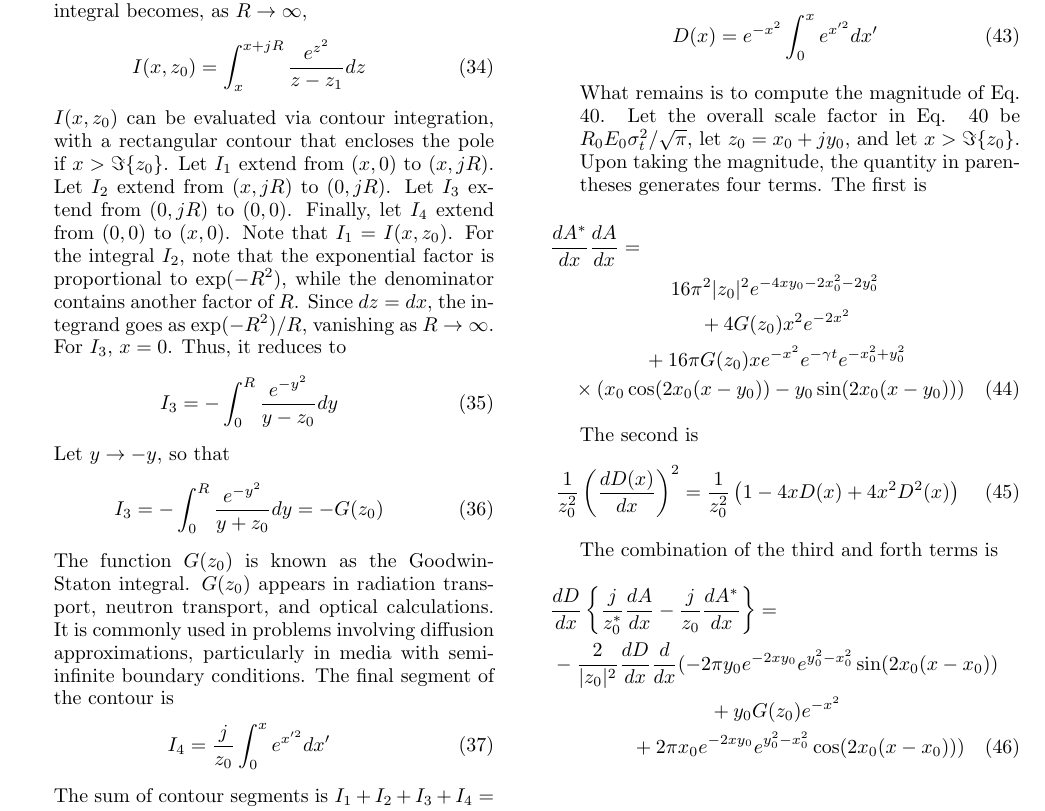
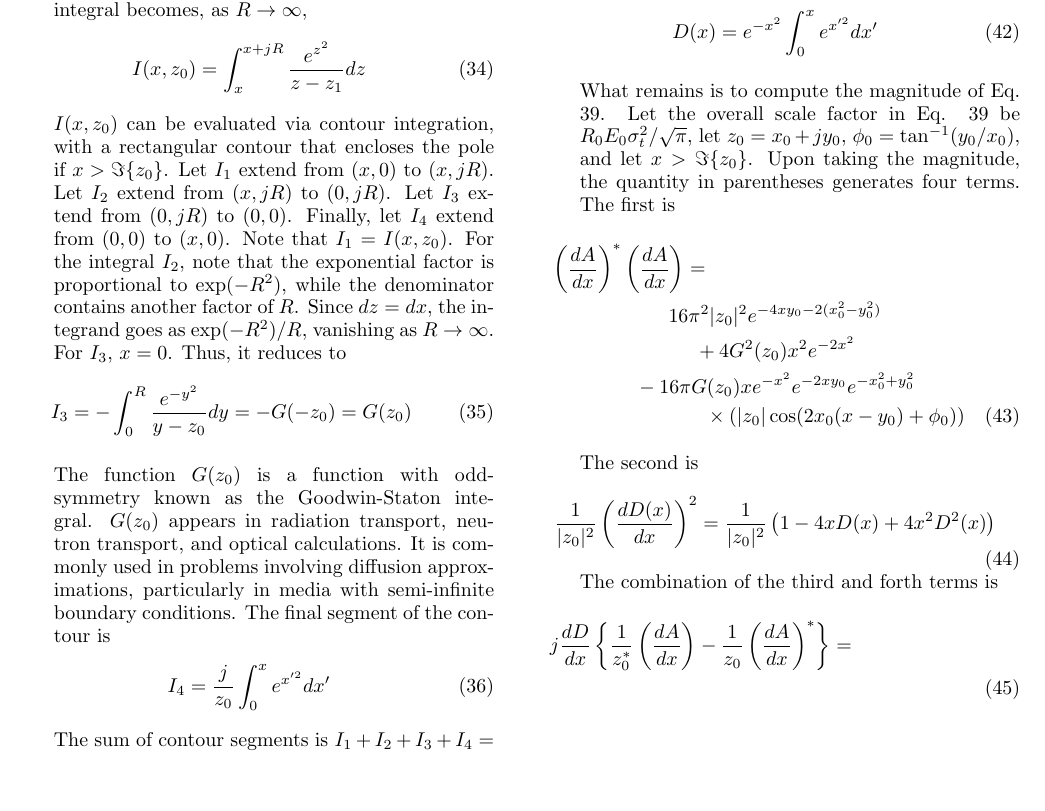
Before and after one commit to 918particle/AskaryanPaper2, a LaTeX paper (template.tex): part of page 3 of 4, cut so that both start at the same text, the shorter picture padded with empty space. Compiled offline with pdfLaTeX.

Commit message:
update to the simplification of the final result

```diff
--- a/template.tex
+++ b/template.tex
@@ -149,13 +149,10 @@ I(x,z_0) = \int_{x}^{x+jR} \frac{e^{z^2}}{z - z_1} dz
 \end{equation}
 $I(x,z_0)$ can be evaluated via contour integration, with a rectangular contour that encloses the pole if $x > \Im\lbrace z_0\rbrace$.  Let $I_1$ extend from $(x,0)$ to ($x,jR)$.  Let $I_2$ extend from $(x,jR)$ to $(0,jR)$.  Let $I_3$ extend from $(0,jR)$ to $(0,0)$.  Finally, let $I_4$ extend from $(0,0)$ to $(x,0)$.  Note that $I_1 = I(x,z_0)$.  For the integral $I_2$, note that the exponential factor is proportional to $\exp(-R^2)$, while the denominator contains another factor of $R$.  Since $dz = dx$, the integrand goes as $\exp(-R^2)/R$, vanishing as $R \to \infty$.  For $I_3$, $x=0$.  Thus, it reduces to
 \begin{equation}
-I_3 = - \int_{0}^{R} \frac{e^{-y^2}}{y-z_0} dy
+I_3 = - \int_{0}^{R} \frac{e^{-y^2}}{y-z_0} dy = -G(-z_0) = G(z_0)
 \end{equation}
-Let $y \to -y$, so that
-\begin{equation}
-I_3 = - \int_{0}^{R} \frac{e^{-y^2}}{y+z_0} dy = -G(z_0)
-\end{equation}
-The function $G(z_0)$ is known as the Goodwin-Staton integral.  $G(z_0)$ appears in radiation transport, neutron transport, and optical calculations.  It is commonly used in problems involving diffusion approximations, particularly in media with semi-infinite boundary conditions.  The final segment of the contour is
+
+The function $G(z_0)$ is a function with odd-symmetry known as the Goodwin-Staton integral.  $G(z_0)$ appears in radiation transport, neutron transport, and optical calculations.  It is commonly used in problems involving diffusion approximations, particularly in media with semi-infinite boundary conditions. The final segment of the contour is
 \begin{equation}
 I_4 = \frac{j}{z_0}\int_{0}^{x} e^{x'^2} dx'
 \end{equation}
@@ -180,20 +177,17 @@ and
 \begin{equation}
 D(x) = e^{-x^2} \int_{0}^{x} e^{x'^2} dx'
 \end{equation}
-What remains is to compute the magnitude of Eq. \ref{eq:ra_sa_1}.  Let the overall scale factor in Eq. \ref{eq:ra_sa_1} be $R_0 E_0 \sigma_t^2/\sqrt{\pi}$, let $z_0 = x_0 + j y_0$, and let $x>\Im\lbrace z_0\rbrace$.  Upon taking the magnitude, the quantity in parentheses generates four terms.  The first is
+What remains is to compute the magnitude of Eq. \ref{eq:ra_sa_1}.  Let the overall scale factor in Eq. \ref{eq:ra_sa_1} be $R_0 E_0 \sigma_t^2/\sqrt{\pi}$, let $z_0 = x_0 + j y_0$, $\phi_0 = \tan^{-1}(y_0/x_0)$, and let $x>\Im\lbrace z_0\rbrace$.  Upon taking the magnitude, the quantity in parentheses generates four terms.  The first is
 \begin{multline}
-\frac{dA^{*}}{dx}\frac{dA}{dx} = \\ 16\pi^2|z_0|^2 e^{-4x y_0 - 2x_0^2-2y_0^2} \\ + 4G(z_0)x^2 e^{-2x^2} \\ + 16\pi G(z_0) x e^{-x^2}e^{-\gamma t} e^{-x_0^2+y_0^2} \\ \times \left(x_0\cos(2x_0(x-y_0)) - y_0\sin(2x_0(x-y_0)) \right)
+\left(\frac{dA}{dx}\right)^{*}\left(\frac{dA}{dx}\right) = \\ 16\pi^2|z_0|^2 e^{-4x y_0 - 2(x_0^2-y_0^2)} \\ + 4G^2(z_0)x^2 e^{-2x^2} \\ - 16\pi G(z_0) x e^{-x^2}e^{-2xy_0} e^{-x_0^2+y_0^2} \\ \times \left(|z_0|\cos(2x_0(x-y_0)+\phi_0) \right)
 \end{multline}
 The second is
 \begin{equation}
-\frac{1}{z_0^2}\left(\frac{dD(x)}{dx}\right)^2 = \frac{1}{z_0^2}\left(1-4xD(x)+4x^2D^2(x) \right)
+\frac{1}{|z_0|^2}\left(\frac{dD(x)}{dx}\right)^2 = \frac{1}{|z_0|^2}\left(1-4xD(x)+4x^2D^2(x) \right)
 \end{equation}
 The combination of the third and forth terms is
 \begin{multline}
-\frac{dD}{dx}\left\lbrace \frac{j}{z_0^{*}} \frac{dA}{dx} - \frac{j}{z_0} \frac{dA^{*}}{dx}\right\rbrace = \\
--\frac{2}{|z_0|^2} \frac{dD}{dx}\frac{d}{dx} ( -2\pi y_0 e^{-2xy_0} e^{y_0^2-x_0^2}\sin(2x_0(x-x_0)) \\
-+ y_0G(z_0)e^{-x^2} \\
-+ 2\pi x_0 e^{-2xy_0} e^{y_0^2-x_0^2}\cos(2x_0(x-x_0)) )
+j\frac{dD}{dx}\left\lbrace \frac{1}{z_0^{*}} \left(\frac{dA}{dx}\right) - \frac{1}{z_0} \left(\frac{dA}{dx}\right)^{*}\right\rbrace = \\
 \end{multline}
 \end{itemize}
 
```
Also changed, not shown: template.pdf, template.tex (10 more changed lines).
